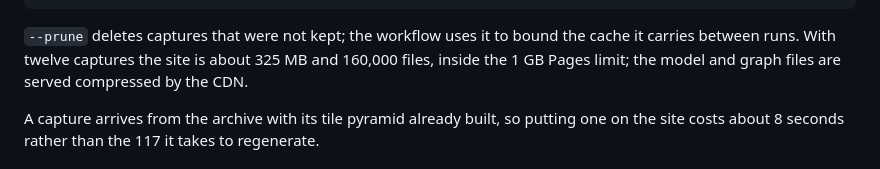
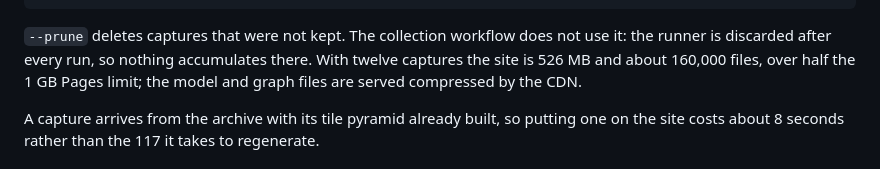
Before and after one commit to Cord1ess/TRACK, a Markdown page: visualizer/README.md, the part around the change. Rendered like a GitHub page.

Commit message:
Correct the last cache and size claims in the visualizer notes
--prune is described as bounding the cache the workflow carries between
runs. There is no such cache now, and the collection workflow does not
pass --prune: the runner is discarded after every run.

The site was given as 325 MB; it is 526 MB with twelve captures, over
half the 1 GB Pages limit rather than comfortably inside it.

````diff
--- a/visualizer/README.md
+++ b/visualizer/README.md
@@ -94,10 +94,10 @@ tiles/<capture>/z/x/y.png    the newest --keep captures, native zoom and pyramid
 tiles-clean/<capture>/...    the pure-colours variant
 ```
 
-`--prune` deletes captures that were not kept; the workflow uses it to bound
-the cache it carries between runs. With twelve captures the site is about
-325 MB and 160,000 files, inside the 1 GB Pages limit; the model and graph
-files are served compressed by the CDN.
+`--prune` deletes captures that were not kept. The collection workflow does not
+use it: the runner is discarded after every run, so nothing accumulates there.
+With twelve captures the site is 526 MB and about 160,000 files, over half the
+1 GB Pages limit; the model and graph files are served compressed by the CDN.
 
 A capture arrives from the archive with its tile pyramid already built, so
 putting one on the site costs about 8 seconds rather than the 117 it takes to
````
